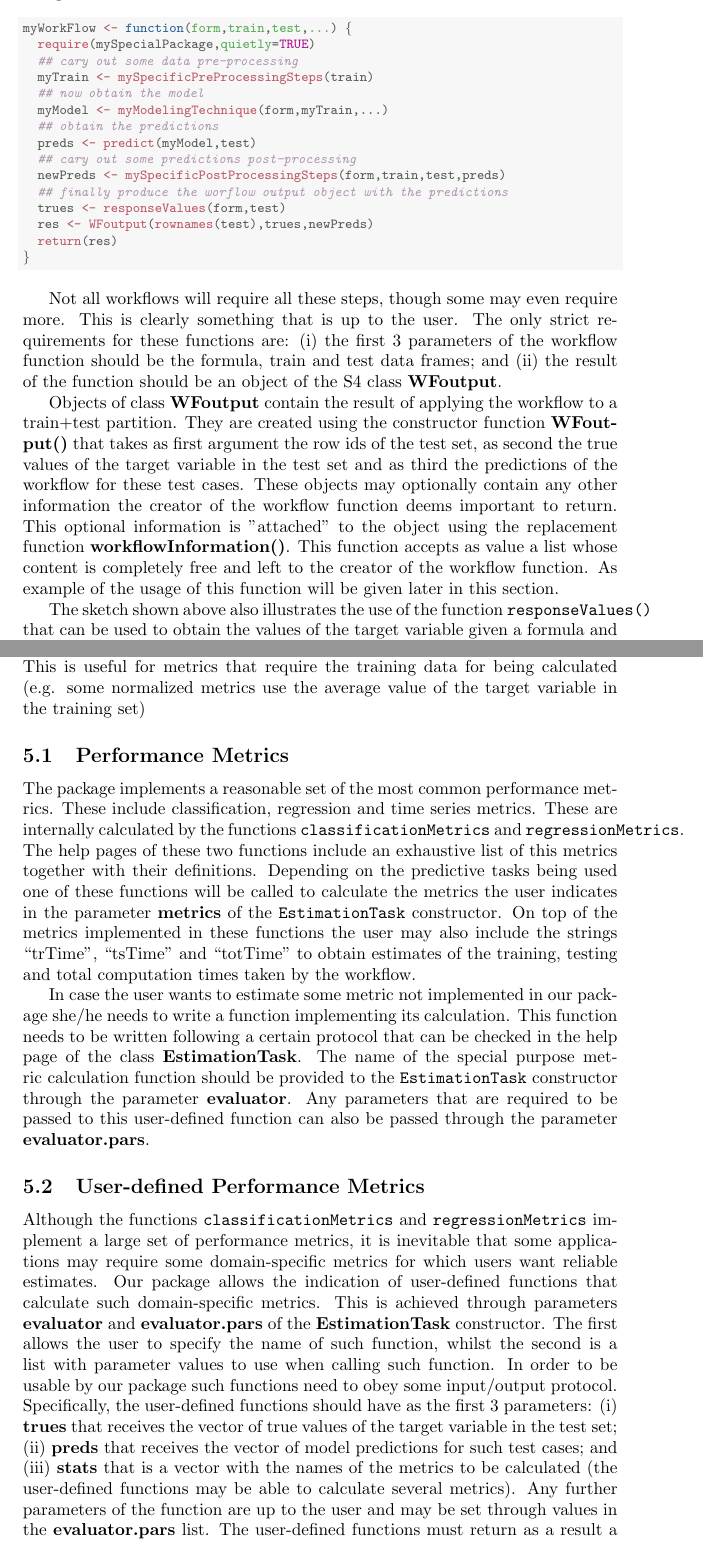
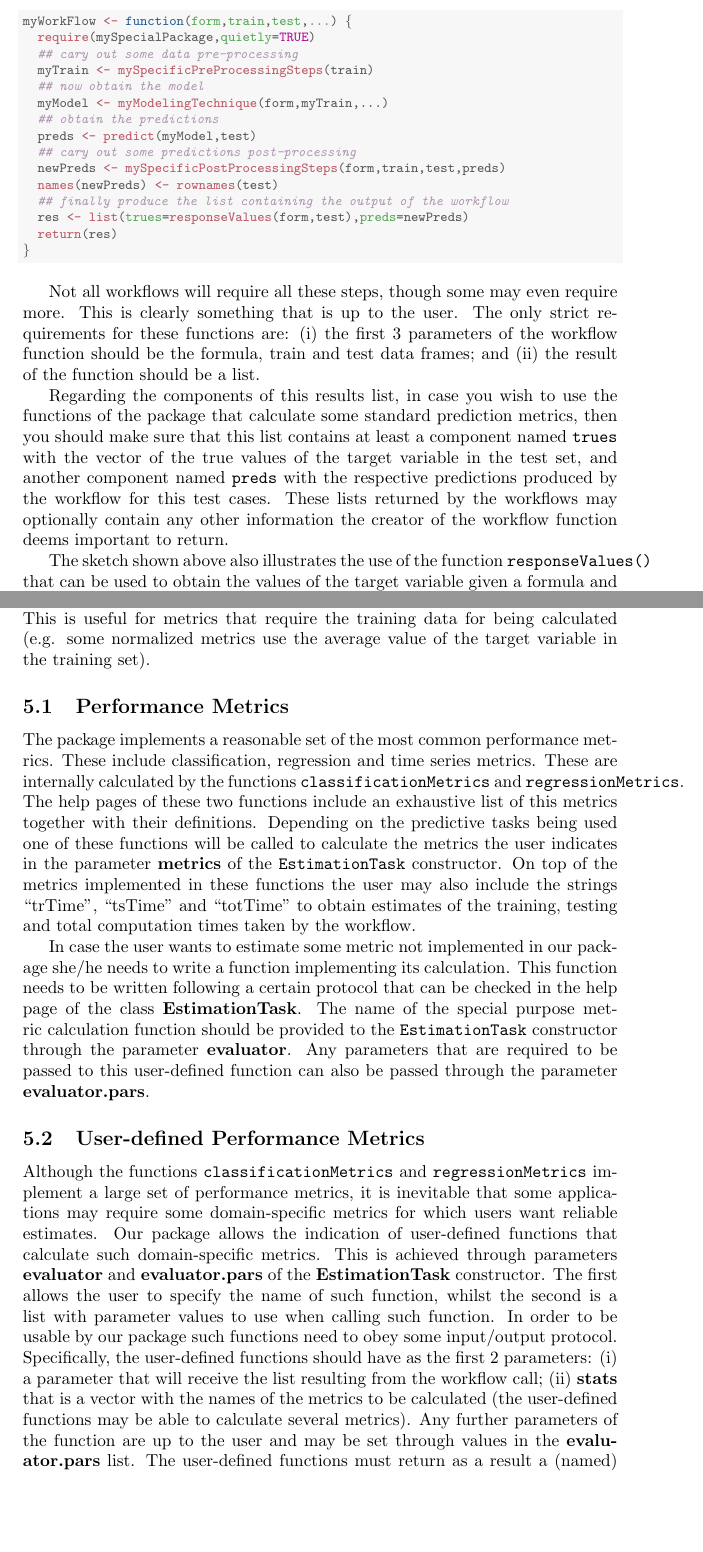
Before and after one commit to ltorgo/performanceEstimation, a LaTeX paper (report/packageVignette/performanceEstimation.tex): two parts of pages 15 and 17 of 39, joined at a grey line, cut so that both start at the same text, the shorter picture padded with empty space. Compiled offline with pdfLaTeX.

Commit message:
updated the package vignette for the recent changes

```diff
--- a/report/packageVignette/performanceEstimation.tex
+++ b/report/packageVignette/performanceEstimation.tex
@@ -930,9 +927,9 @@ following is a general sketch of a user-defined workflow function:
   \hlstd{preds} \hlkwb{<-} \hlkwd{predict}\hlstd{(myModel,test)}
   \hlcom{## cary out some predictions post-processing}
   \hlstd{newPreds} \hlkwb{<-} \hlkwd{mySpecificPostProcessingSteps}\hlstd{(form,train,test,preds)}
-  \hlcom{## finally produce the worflow output object with the predictions}
-  \hlstd{trues} \hlkwb{<-} \hlkwd{responseValues}\hlstd{(form,test)}
-  \hlstd{res} \hlkwb{<-} \hlkwd{WFoutput}\hlstd{(}\hlkwd{rownames}\hlstd{(test),trues,newPreds)}
+  \hlkwd{names}\hlstd{(newPreds)} \hlkwb{<-} \hlkwd{rownames}\hlstd{(test)}
+  \hlcom{## finally produce the list containing the output of the workflow}
+  \hlstd{res} \hlkwb{<-} \hlkwd{list}\hlstd{(}\hlkwc{trues}\hlstd{=}\hlkwd{responseValues}\hlstd{(form,test),}\hlkwc{preds}\hlstd{=newPreds)}
   \hlkwd{return}\hlstd{(res)}
 \hlstd{\}}
 \end{alltt}
@@ -944,16 +941,11 @@ Not all workflows will require all these steps, though some may even
 require more. This is clearly something that is up to the user. The
 only strict requirements for these functions are: (i) the first 3
 parameters of the workflow function should be the formula, train and
-test data frames; and (ii) the result of the function should be an
-object of the S4 class \textbf{WFoutput}.
-
-Objects of class \textbf{WFoutput} contain the result of applying the
-workflow to a train+test partition. They are created using the
-constructor function \textbf{WFoutput()} that takes as first argument the row ids of the test set, as second the true values of the target variable in the test set and as third the predictions of the workflow for these test cases. These
-objects may optionally contain any other information the creator of the workflow function deems
-important to return. This optional information is "attached" to the object using the replacement function \textbf{workflowInformation()}. This function accepts as value  a
-list  whose content is completely free and left to the creator of
-the workflow function. As example of the usage of this function will be given later in this section.
+test data frames; and (ii) the result of the function should be a list.
+
+Regarding the components of this results list, in case you wish to use the functions of the package that calculate some standard prediction metrics, then you should make sure that this list contains at least a component named \texttt{trues} with the vector of the true values of the target variable in the test set, and another component named \texttt{preds} with the respective predictions produced by the workflow for this test cases.
+ These lists returned by the workflows  may optionally contain any other information the creator of the workflow function deems
+important to return.
 
 The sketch shown above also illustrates the use of the function
 \texttt{responseValues()} that can be used to obtain the values of the target
@@ -1050,7 +1043,7 @@ In case the user wants to estimate some metric not implemented in our package sh
 
 \subsection{User-defined Performance Metrics}
 
-Although the functions \texttt{classificationMetrics} and \texttt{regressionMetrics} implement a large set of performance metrics, it is inevitable that some applications may require some domain-specific metrics for which users want reliable estimates. Our package allows the indication of user-defined functions that calculate such domain-specific metrics. This is achieved through parameters \textbf{evaluator} and \textbf{evaluator.pars} of the \textbf{EstimationTask} constructor. The first allows the user to specify the name of such function, whilst the second is a list with parameter values to use when calling such function. In order to be usable by our package such functions need to obey some input/output protocol. Specifically, the user-defined functions should have as the first 3 parameters: (i) \textbf{trues} that receives the vector of true values of the target variable in the test set; (ii) \textbf{preds} that receives the vector of model predictions for such test cases; and (iii) \textbf{stats} that is a vector with the names of the metrics to be calculated (the user-defined functions may be able to calculate several metrics). Any further parameters of the function are up to the user and may be set through values in the \textbf{evaluator.pars} list. The user-defined functions must return as a result a (named) vector with as many scores as the number of metrics specified in the parameter \textbf{stats}.
+Although the functions \texttt{classificationMetrics} and \texttt{regressionMetrics} implement a large set of performance metrics, it is inevitable that some applications may require some domain-specific metrics for which users want reliable estimates. Our package allows the indication of user-defined functions that calculate such domain-specific metrics. This is achieved through parameters \textbf{evaluator} and \textbf{evaluator.pars} of the \textbf{EstimationTask} constructor. The first allows the user to specify the name of such function, whilst the second is a list with parameter values to use when calling such function. In order to be usable by our package such functions need to obey some input/output protocol. Specifically, the user-defined functions should have as the first 2 parameters: (i) a parameter that will receive the list resulting from the workflow call; (ii)  \textbf{stats} that is a vector with the names of the metrics to be calculated (the user-defined functions may be able to calculate several metrics). Any further parameters of the function are up to the user and may be set through values in the \textbf{evaluator.pars} list. The user-defined functions must return as a result a (named) vector with as many scores as the number of metrics specified in the parameter \textbf{stats}. The names of the scores in the vector should be the names of the metrics specified in the parameter \textbf{stats}.
 
 Suppose we want to calculate the error of a regression model as the difference between true and predicted values raised to some power. We could define a function to calculate such metric following our package input/output protocol as:
 
```
Also changed, not shown: report/packageVignette/performanceEstimation.pdf, report/packageVignette/performanceEstimation.tex (22 more changed lines), 13 other files.
